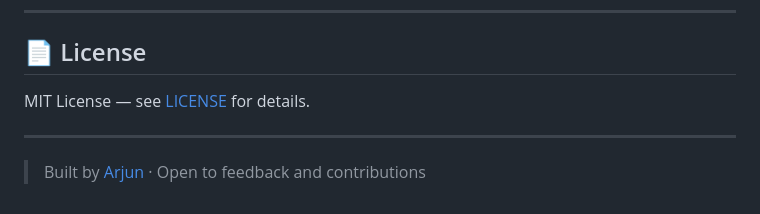
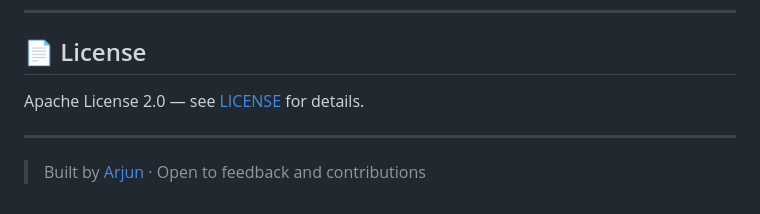
Before and after one commit to arjun16-t/chatbot-saas, a Markdown page: README.md, the part around the change. GitHub-like rendering.

Commit message:
updated read

```diff
--- a/README.md
+++ b/README.md
@@ -201,7 +201,7 @@ python -c "from query import query; print(query('your question', 'test_client'))
 
 ## 📄 License
 
-MIT License — see [LICENSE](LICENSE) for details.
+Apache License 2.0 — see [LICENSE](LICENSE) for details.
 
 ---
 
```
